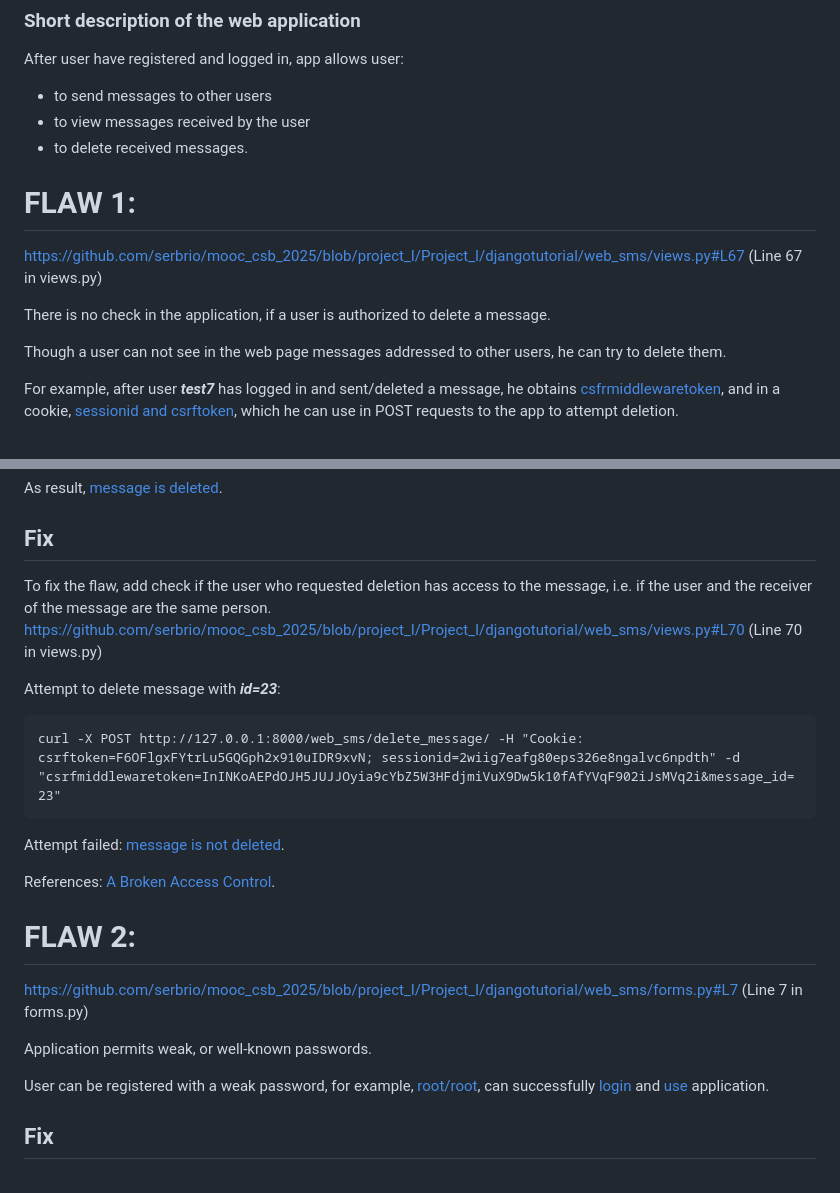
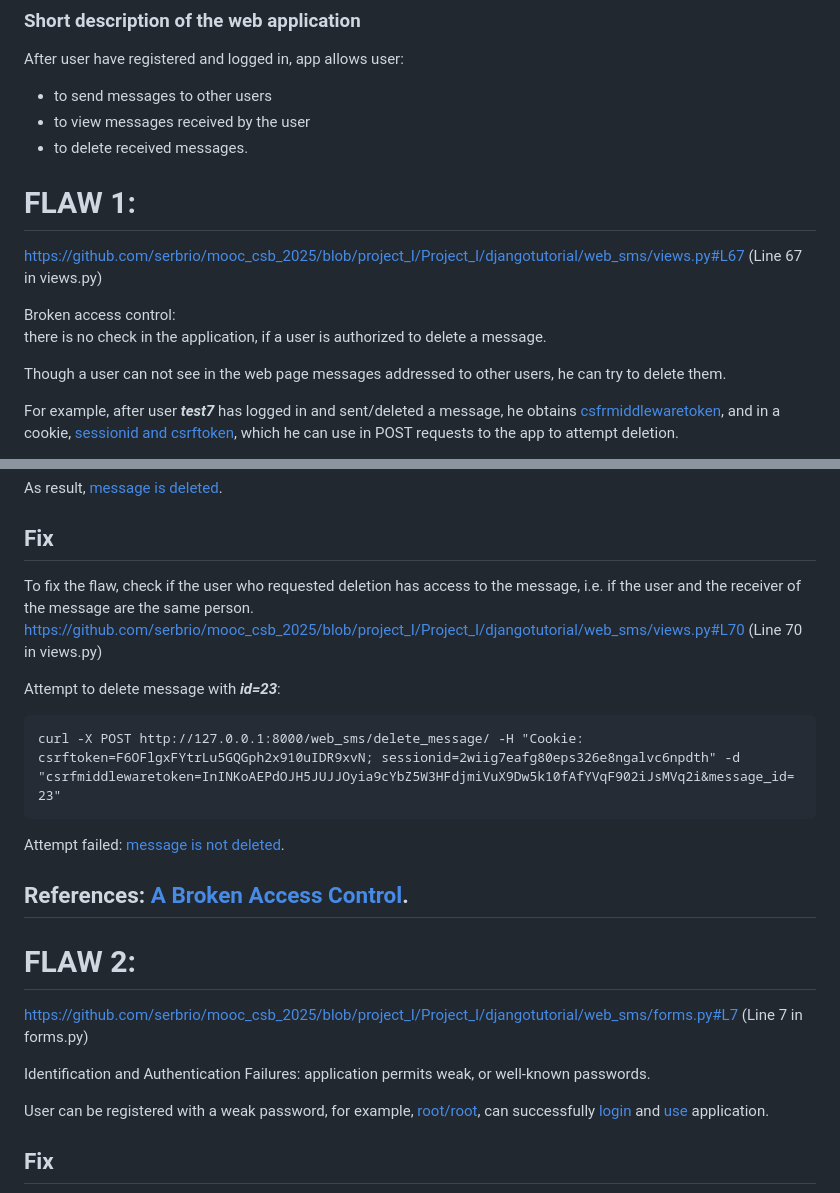
Before and after one commit to serbrio/mooc_csb_2025, a Markdown page: Project_I/REPORT.md, 2 parts joined by grey strips. Drawn GitHub-style.

````diff
--- a/Project_I/REPORT.md
+++ b/Project_I/REPORT.md
@@ -11,10 +11,12 @@ After user have registered and logged in, app allows user:
 - to view messages received by the user
 - to delete received messages.
 
+
 # FLAW 1:
 https://github.com/serbrio/mooc_csb_2025/blob/project_I/Project_I/djangotutorial/web_sms/views.py#L67 (Line 67 in views.py)
 
-There is no check in the application, if a user is authorized to delete a message.
+Broken access control:\
+there is no check in the application, if a user is authorized to delete a message.
 
 Though a user can not see in the web page messages addressed to other users,
 he can try to delete them.
@@ -35,7 +37,7 @@ curl -X POST http://127.0.0.1:8000/web_sms/delete_message/ -H "Cookie: csrftoken
 As result, [message is deleted](screenshots/flaw-1-before-6.png).
 
 ## Fix
-To fix the flaw, add check if the user who requested deletion has access to the message, i.e. if the user and the receiver of the message are the same person.
+To fix the flaw, check if the user who requested deletion has access to the message, i.e. if the user and the receiver of the message are the same person.
 https://github.com/serbrio/mooc_csb_2025/blob/project_I/Project_I/djangotutorial/web_sms/views.py#L70 (Line 70 in views.py)
 
 Attempt to delete message with ***id=23***:
@@ -44,12 +46,14 @@ curl -X POST http://127.0.0.1:8000/web_sms/delete_message/ -H "Cookie: csrftoken
 ```
 Attempt failed: [message is not deleted](screenshots/flaw-1-after-2.png).
 
-References: [A Broken Access Control](https://owasp.org/Top10/A01_2021-Broken_Access_Control/).
+## References: [A Broken Access Control](https://owasp.org/Top10/A01_2021-Broken_Access_Control/).
+
 
 # FLAW 2:
 https://github.com/serbrio/mooc_csb_2025/blob/project_I/Project_I/djangotutorial/web_sms/forms.py#L7 (Line 7 in forms.py)
 
-Application permits weak, or well-known passwords.
+Identification and Authentication Failures:
+application permits weak, or well-known passwords.
 
 User can be registered with a weak password, for example, [root/root](screenshots/flaw-2-before-1.png),
 can successfully [login](screenshots/flaw-2-before-2.png) and [use](screenshots/flaw-2-before-3.png) application.
````
Also changed, not shown: other parts of Project_I/REPORT.md (+29 -1 lines).
